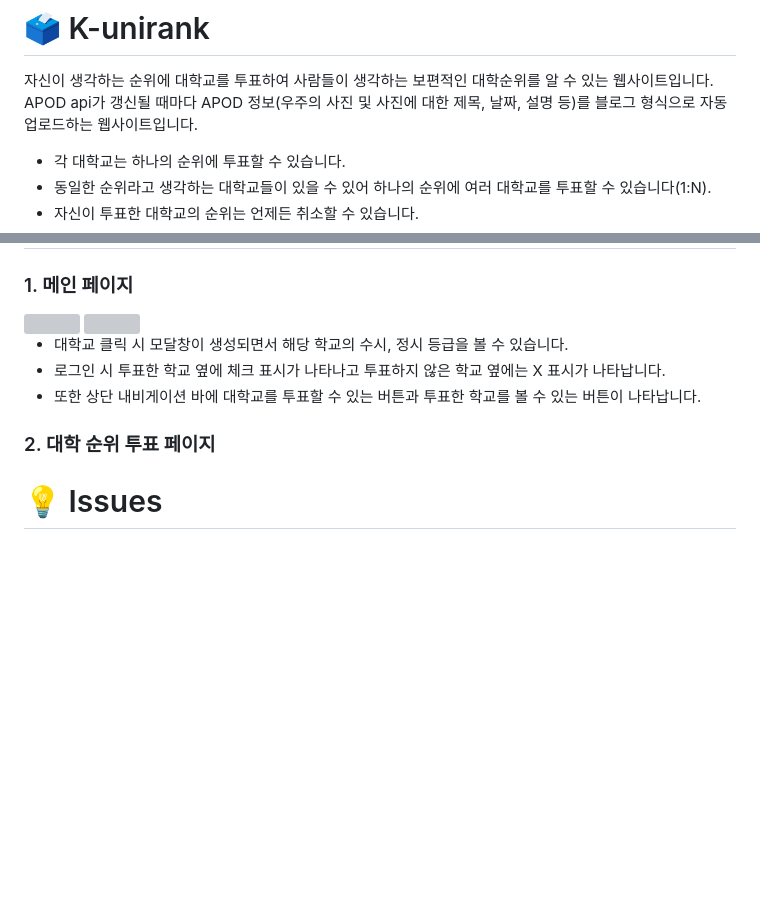
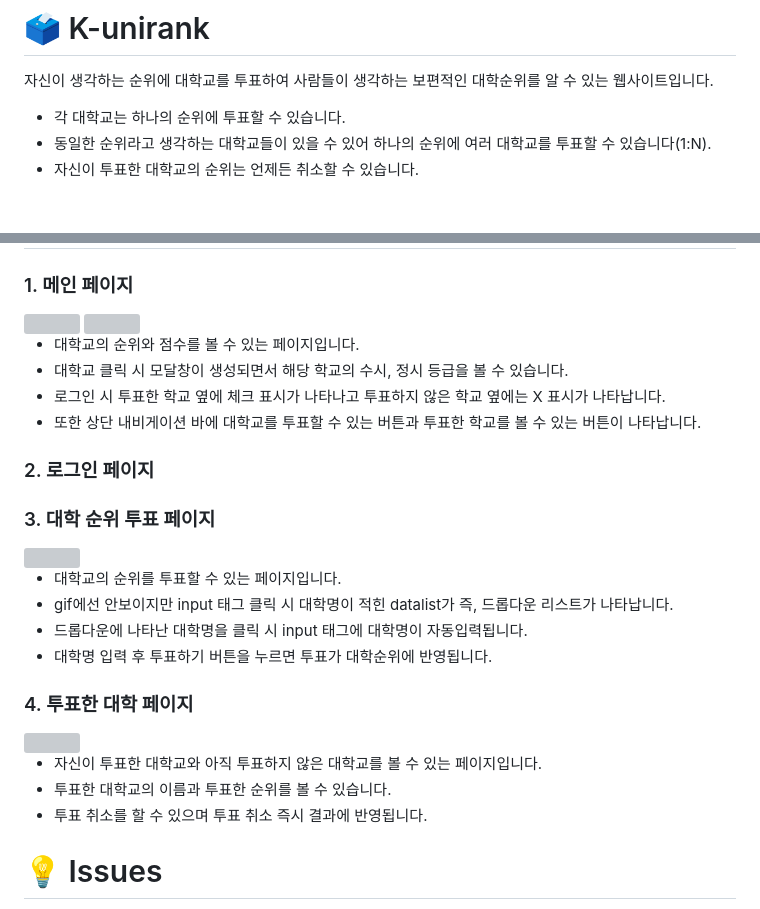
Before and after one commit to dh1180/K-unirank, a Markdown page: README.md, 2 parts joined by grey strips. Rendered like a GitHub page; blank space fills up the shorter version; grey boxes are pictures that could not be loaded.

Commit message:
Update README.md
백업

```diff
--- a/README.md
+++ b/README.md
@@ -1,6 +1,5 @@
 # 🗳️ K-unirank
 자신이 생각하는 순위에 대학교를 투표하여 사람들이 생각하는 보편적인 대학순위를 알 수 있는 웹사이트입니다.
-APOD api가 갱신될 때마다 APOD 정보(우주의 사진 및 사진에 대한 제목, 날짜, 설명 등)를 블로그 형식으로 자동 업로드하는 웹사이트입니다.
 * 각 대학교는 하나의 순위에 투표할 수 있습니다.
 * 동일한 순위라고 생각하는 대학교들이 있을 수 있어 하나의 순위에 여러 대학교를 투표할 수 있습니다(1:N).
 * 자신이 투표한 대학교의 순위는 언제든 취소할 수 있습니다.
@@ -55,11 +54,27 @@ https://www.k-unirank.com/
 <img src="https://github.com/user-attachments/assets/90d5d265-04df-49ce-9906-9a030e2f5565" width="700">
 <img src="https://github.com/user-attachments/assets/222f123b-fd13-4ccd-91fa-44a905ffd8b5" width="700">
 
+* 대학교의 순위와 점수를 볼 수 있는 페이지입니다.
 * 대학교 클릭 시 모달창이 생성되면서 해당 학교의 수시, 정시 등급을 볼 수 있습니다.
 * 로그인 시 투표한 학교 옆에 체크 표시가 나타나고 투표하지 않은 학교 옆에는 X 표시가 나타납니다.
 * 또한 상단 내비게이션 바에 대학교를 투표할 수 있는 버튼과 투표한 학교를 볼 수 있는 버튼이 나타납니다.
 
-### 2. 대학 순위 투표 페이지
+### 2. 로그인 페이지
+
+### 3. 대학 순위 투표 페이지
+<img src="https://github.com/user-attachments/assets/9c55c09c-16c9-4360-81f4-1863c3161a77" width="700">
+
+* 대학교의 순위를 투표할 수 있는 페이지입니다.
+* gif에선 안보이지만 input 태그 클릭 시 대학명이 적힌 datalist가 즉, 드롭다운 리스트가 나타납니다.
+* 드롭다운에 나타난 대학명을 클릭 시 input 태그에 대학명이 자동입력됩니다.
+* 대학명 입력 후 투표하기 버튼을 누르면 투표가 대학순위에 반영됩니다.
+
+### 4. 투표한 대학 페이지
+<img src="https://github.com/user-attachments/assets/db99415a-ef8b-4d21-8474-178e1b0f4e03" width="700">
+
+* 자신이 투표한 대학교와 아직 투표하지 않은 대학교를 볼 수 있는 페이지입니다.
+* 투표한 대학교의 이름과 투표한 순위를 볼 수 있습니다.
+* 투표 취소를 할 수 있으며 투표 취소 즉시 결과에 반영됩니다.
 
 # 💡 Issues
 [[Flask/K-unirank] flask-uploads 라이브러리에 대하여](https://dong1936.tistory.com/61) <br />
```
